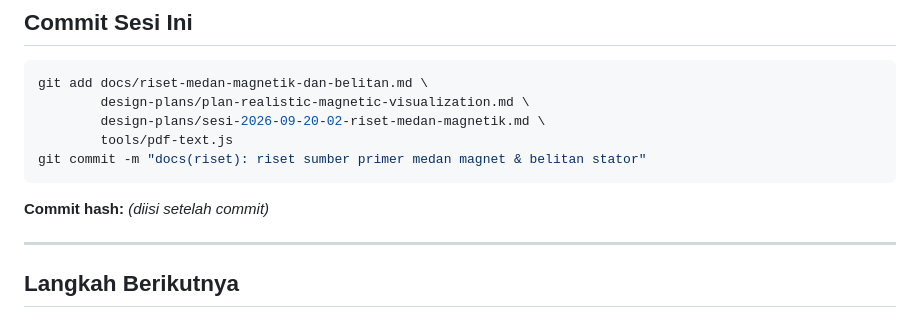
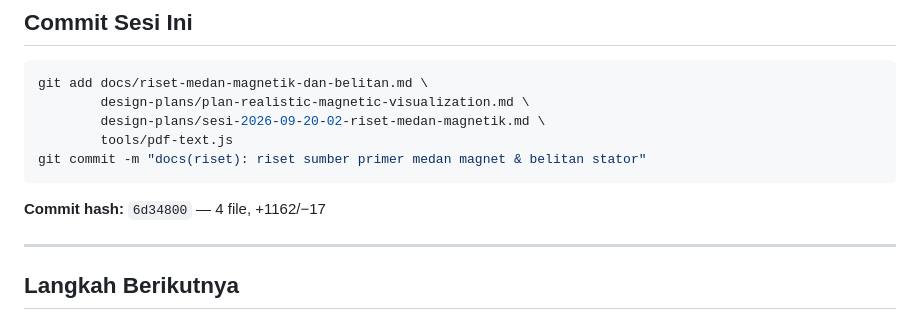
Before and after one commit to endetta/synchronous-gen-simulator, a Markdown page: design-plans/sesi-2026-09-20-02-riset-medan-magnetik.md, the part around the change. GitHub-like rendering.

Commit message:
docs(sesi): isi commit hash di log sesi riset medan magnet
Melengkapi log sesi 2026-09-20-02 dengan hash commit 6d34800, mengikuti
pola log sesi sebelumnya.

Co-Authored-By: Claude Code <noreply@anthropic.com>

````diff
--- a/design-plans/sesi-2026-09-20-02-riset-medan-magnetik.md
+++ b/design-plans/sesi-2026-09-20-02-riset-medan-magnetik.md
@@ -160,7 +160,7 @@ git add docs/riset-medan-magnetik-dan-belitan.md \
 git commit -m "docs(riset): riset sumber primer medan magnet & belitan stator"
 ```
 
-**Commit hash:** _(diisi setelah commit)_
+**Commit hash:** `6d34800` — 4 file, +1162/−17
 
 ---
 
````
